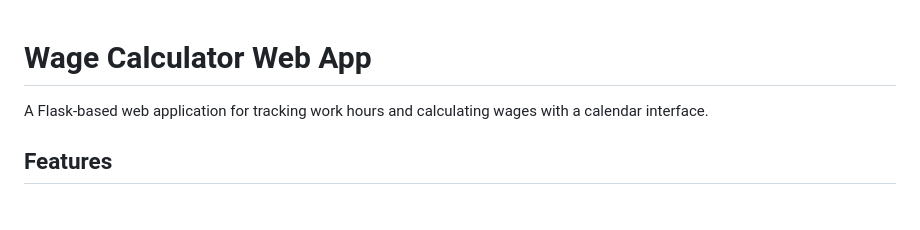
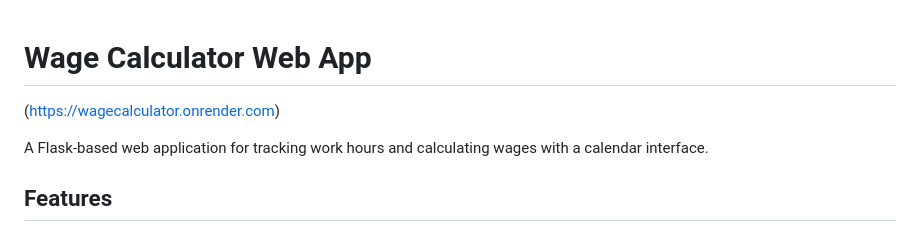
Before and after one commit to Preet0504/WageCalculator, a Markdown page: README.md, the part around the change. Drawn GitHub-style; blank space fills up the shorter version.

```diff
--- a/README.md
+++ b/README.md
@@ -1,4 +1,5 @@
 # Wage Calculator Web App
+(https://wagecalculator.onrender.com)
 
 A Flask-based web application for tracking work hours and calculating wages with a calendar interface.
 
```
